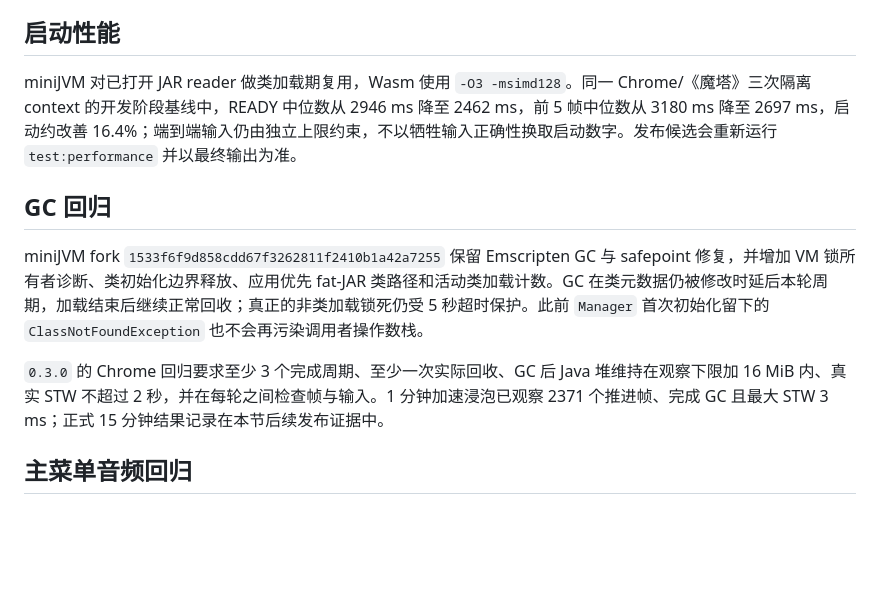
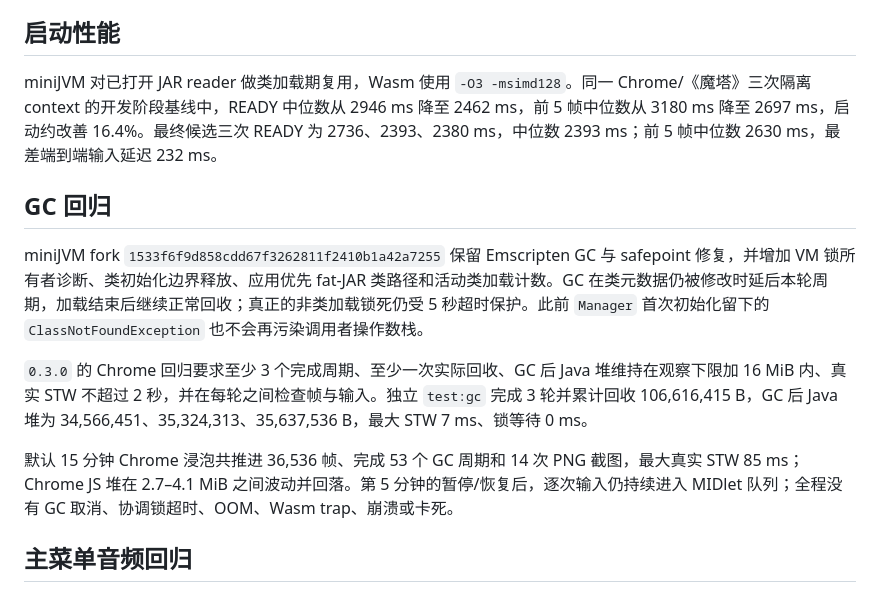
Before and after one commit to xxxsen/j2me-web, a Markdown page: docs/COMPATIBILITY.md, the part around the change. GitHub-like rendering; blank space fills up the shorter version.

Commit message:
Record v0.3.0 browser regression evidence

```diff
--- a/docs/COMPATIBILITY.md
+++ b/docs/COMPATIBILITY.md
@@ -50,13 +50,15 @@
 
 ## 启动性能
 
-miniJVM 对已打开 JAR reader 做类加载期复用，Wasm 使用 `-O3 -msimd128`。同一 Chrome/《魔塔》三次隔离 context 的开发阶段基线中，READY 中位数从 2946 ms 降至 2462 ms，前 5 帧中位数从 3180 ms 降至 2697 ms，启动约改善 16.4%；端到端输入仍由独立上限约束，不以牺牲输入正确性换取启动数字。发布候选会重新运行 `test:performance` 并以最终输出为准。
+miniJVM 对已打开 JAR reader 做类加载期复用，Wasm 使用 `-O3 -msimd128`。同一 Chrome/《魔塔》三次隔离 context 的开发阶段基线中，READY 中位数从 2946 ms 降至 2462 ms，前 5 帧中位数从 3180 ms 降至 2697 ms，启动约改善 16.4%。最终候选三次 READY 为 2736、2393、2380 ms，中位数 2393 ms；前 5 帧中位数 2630 ms，最差端到端输入延迟 232 ms。
 
 ## GC 回归
 
 miniJVM fork `1533f6f9d858cdd67f3262811f2410b1a42a7255` 保留 Emscripten GC 与 safepoint 修复，并增加 VM 锁所有者诊断、类初始化边界释放、应用优先 fat-JAR 类路径和活动类加载计数。GC 在类元数据仍被修改时延后本轮周期，加载结束后继续正常回收；真正的非类加载锁死仍受 5 秒超时保护。此前 `Manager` 首次初始化留下的 `ClassNotFoundException` 也不会再污染调用者操作数栈。
 
-`0.3.0` 的 Chrome 回归要求至少 3 个完成周期、至少一次实际回收、GC 后 Java 堆维持在观察下限加 16 MiB 内、真实 STW 不超过 2 秒，并在每轮之间检查帧与输入。1 分钟加速浸泡已观察 2371 个推进帧、完成 GC 且最大 STW 3 ms；正式 15 分钟结果记录在本节后续发布证据中。
+`0.3.0` 的 Chrome 回归要求至少 3 个完成周期、至少一次实际回收、GC 后 Java 堆维持在观察下限加 16 MiB 内、真实 STW 不超过 2 秒，并在每轮之间检查帧与输入。独立 `test:gc` 完成 3 轮并累计回收 106,616,415 B，GC 后 Java 堆为 34,566,451、35,324,313、35,637,536 B，最大 STW 7 ms、锁等待 0 ms。
+
+默认 15 分钟 Chrome 浸泡共推进 36,536 帧、完成 53 个 GC 周期和 14 次 PNG 截图，最大真实 STW 85 ms；Chrome JS 堆在 2.7–4.1 MiB 之间波动并回落。第 5 分钟的暂停/恢复后，逐次输入仍持续进入 MIDlet 队列；全程没有 GC 取消、协调锁超时、OOM、Wasm trap、崩溃或卡死。
 
 ## 主菜单音频回归
 
```
